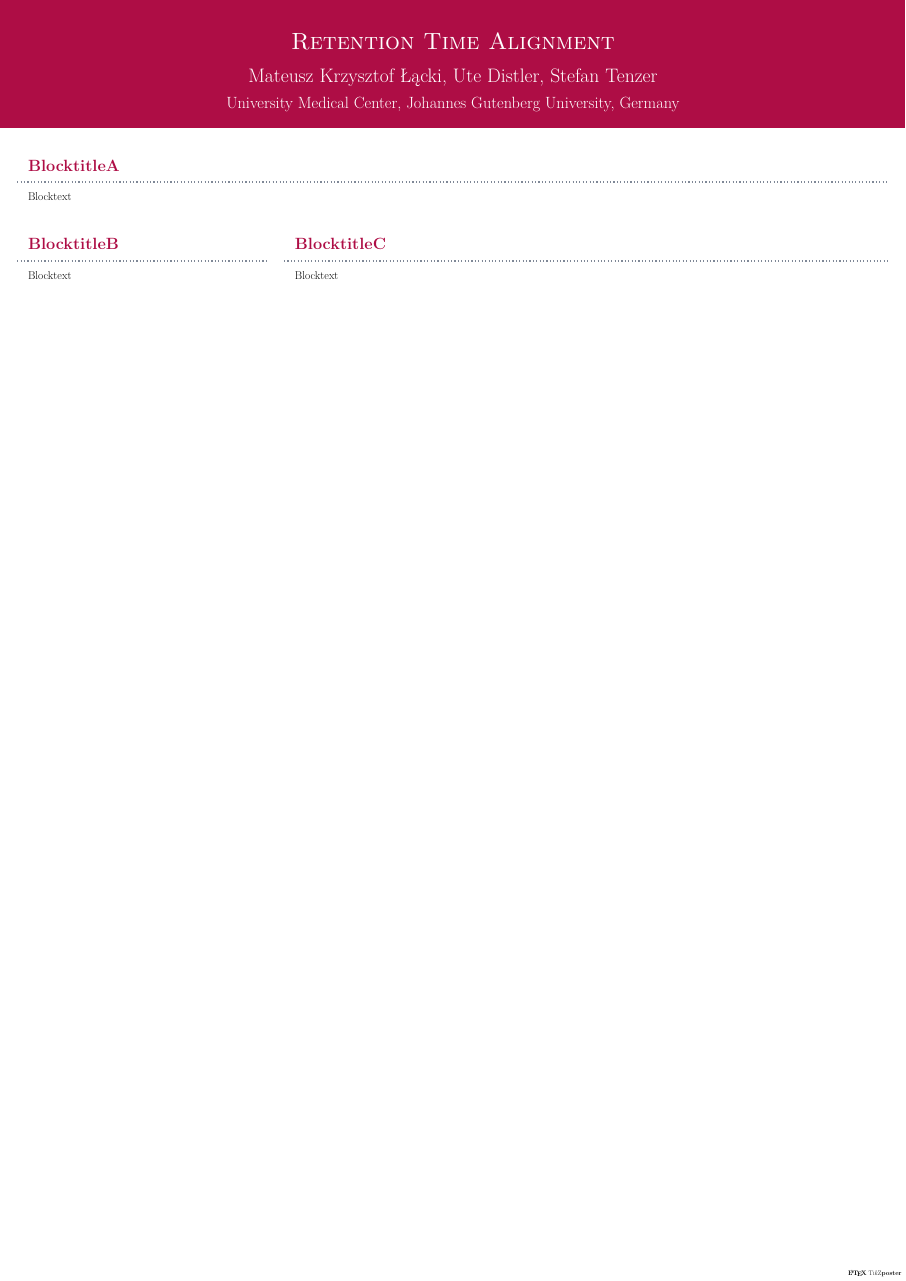
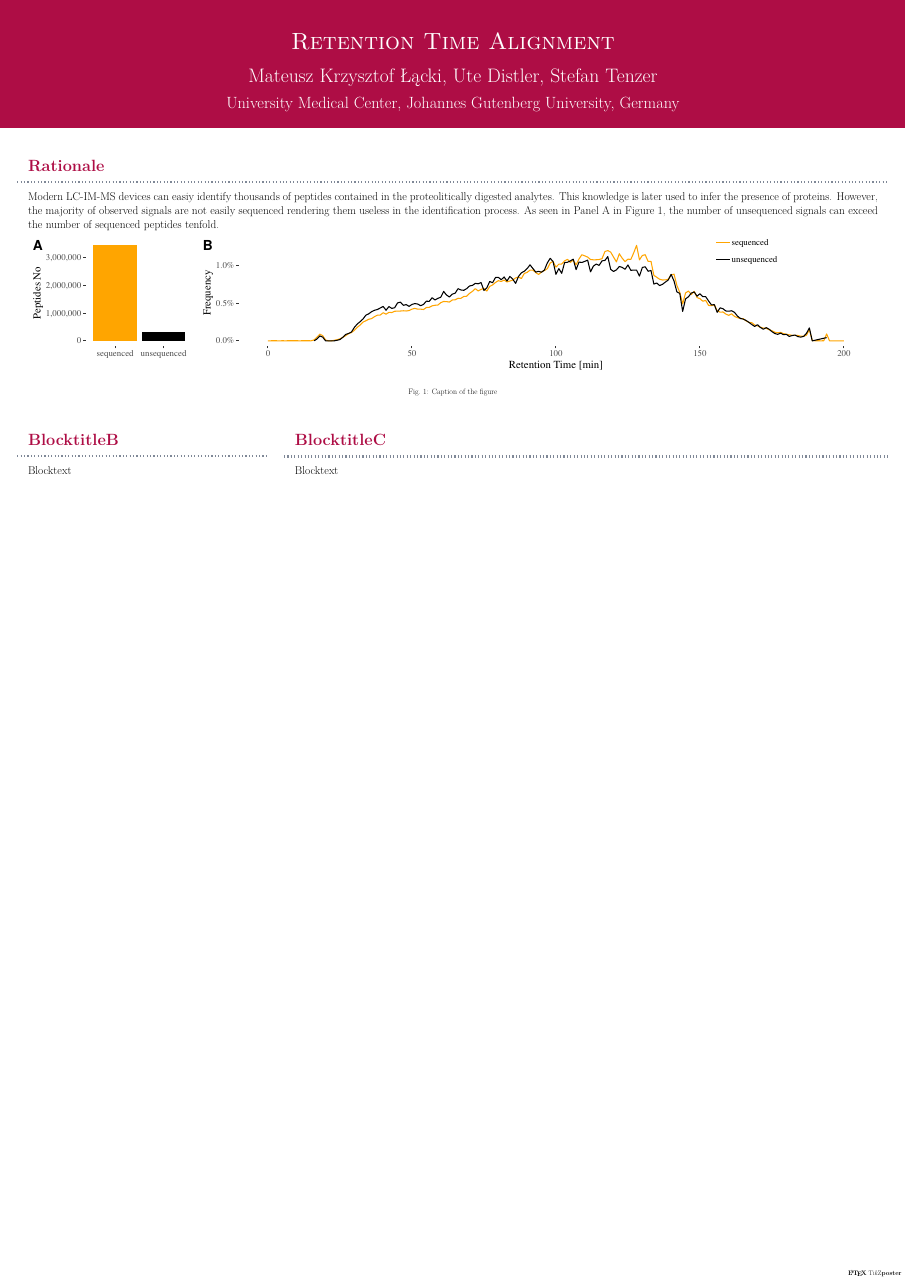
Before and after one commit to MatteoLacki/eubic2019poster, a LaTeX poster (eubic2019.tex): the whole page. Compiled offline with XeLaTeX; a LaTeX package or settings file that is missing is left out.

Commit message:
Preparing intro

```diff
--- a/eubic2019.tex
+++ b/eubic2019.tex
@@ -14,17 +14,26 @@
 
 \begin{document}
 \maketitle % See Section 4.
+\block{Rationale}{
+Modern LC-IM-MS devices can easiy identify thousands of peptides contained in the proteolitically digested analytes.
+This knowledge is later used to infer the presence of proteins.
+However, the majority of observed signals are not easily sequenced rendering them useless in the identification process.
+As seen in Panel~A~in~Figure~\ref{fig:seq_vs_unseq}, the number of unsequenced signals can exceed the number of sequenced peptides tenfold.
 
-\block{BlocktitleA}{Blocktext} % See Section 4.2
+
+\begin{tikzfigure}[Caption of the figure]
+\label{fig:seq_vs_unseq}
+	\includegraphics[width=\linewidth]{R/img/seq_vs_unseq_plot}
+\end{tikzfigure}
+
+} % See Section 4.2
+
 \begin{columns} % See Section 4.4
 \column{0.3} % See Section 4.4
 \block{BlocktitleB}{Blocktext}
 \column{0.7}
 \block{BlocktitleC}{Blocktext}
+\end{columns}
+
 %\note{Notetext} % See Section 4.3
-
-
-
-
-\end{columns}
 \end{document}
```
Also changed, not shown: R/img/seq_vs_unseq_plot.pdf (added), README.md, 1 other file.
